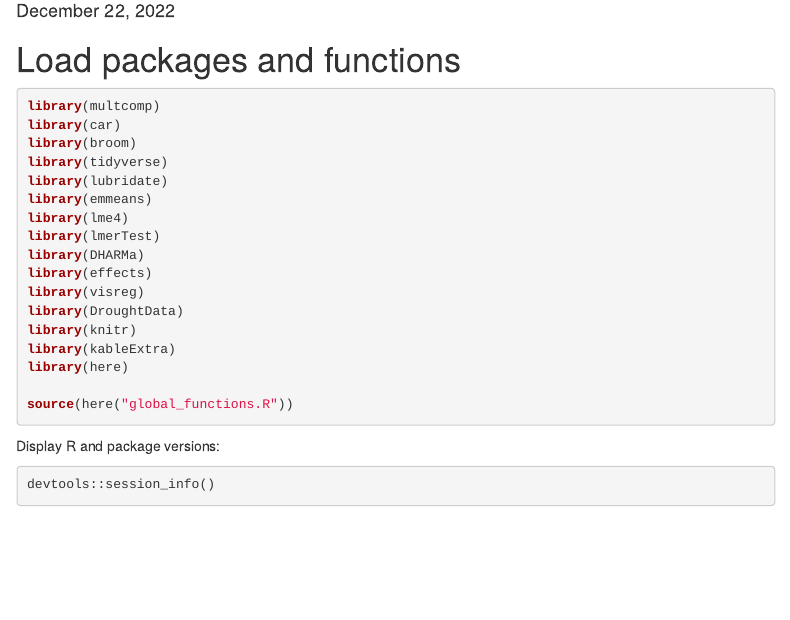
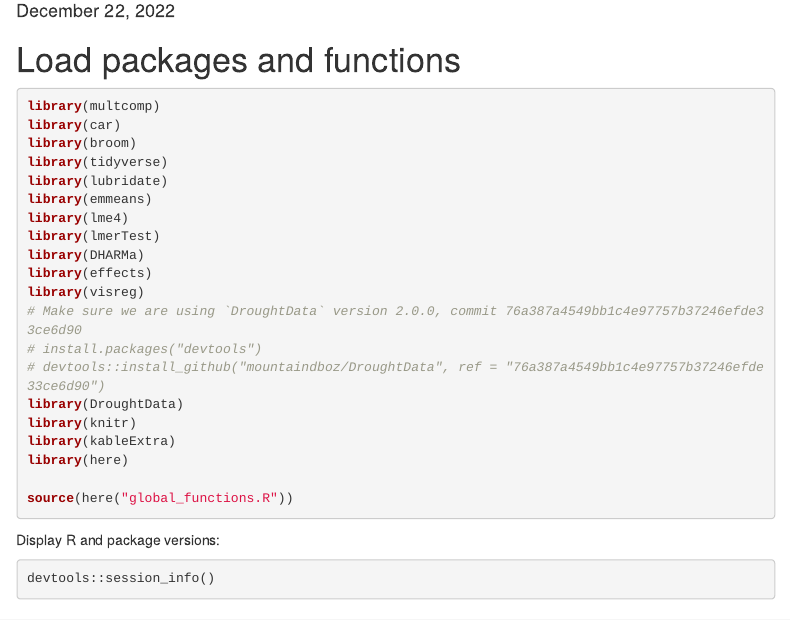
Before and after one commit to InteragencyEcologicalProgram/WQ-LT-Publication, an R Markdown document (analyses/NutsChl.Rmd): the page in a window 1100 px wide, from 100 px down. Rendered offline with R 4.5, knitr and Pandoc, with nearby package versions; some code elsewhere in the file could not run offline; menus at the side of the page are left out.

Commit message:
Updating analysis documents to be explicit about using data from `DroughtData` version 2.0.0

```diff
--- a/analyses/NutsChl.Rmd
+++ b/analyses/NutsChl.Rmd
@@ -36,6 +36,9 @@ library(lmerTest)
 library(DHARMa)
 library(effects)
 library(visreg)
+# Make sure we are using `DroughtData` version 2.0.0, commit 76a387a4549bb1c4e97757b37246efde33ce6d90
+# install.packages("devtools")
+# devtools::install_github("mountaindboz/DroughtData", ref = "76a387a4549bb1c4e97757b37246efde33ce6d90")
 library(DroughtData)
 library(knitr)
 library(kableExtra)
```
Also changed, not shown: analyses/TempSalSecchi.Rmd (+3 -0 lines), 2 other files.
